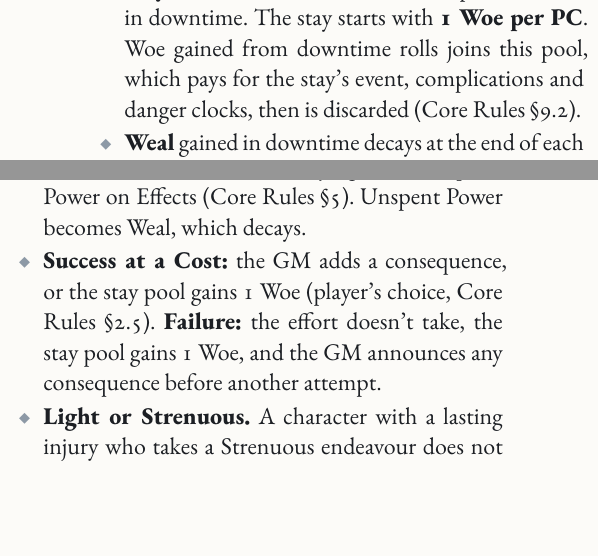
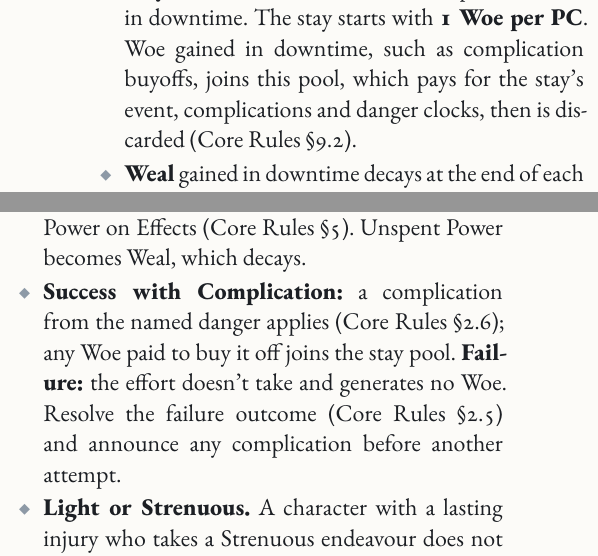
Before and after one commit to SkroxiousDM/2d12GameSystem, a Typst document (docs/2d12System/the-2d12-system-v2-core-rulebook.typ, which reads docs/2d12System/chapter-3-module-d-downtime.typ): two parts of the columns of page 64 of 176, joined at a grey line, cut so that both start at the same text, the shorter picture padded with empty space. Compiled offline with Typst 0.15; a missing font is replaced by an installed copy or a similar font.

Commit message:
Apply complication-die hand edits to chapter-3-module-d-downtime.typ
Co-authored-by: Perplexity <noreply@perplexity.ai>

```diff
--- a/docs/2d12System/chapter-3-module-d-downtime.typ
+++ b/docs/2d12System/chapter-3-module-d-downtime.typ
@@ -18,7 +18,7 @@
 #figure( [#table( columns: (22%, 44%, 34%), align: (auto,auto,auto,), table.header([Stay], [Length], [Free Checks per PC],), table.hline(), [#strong[Brief];], [Up to 3 days], [1], [#strong[Ordinary];], [About a week (1 interval)], [2], [#strong[Extended];], [Each further full week is another interval], [+1 per extra interval], )] , kind: table )
 
 - #strong[Checks.] Free Checks are added to any Checks earned on the expedition (B.4: taking −1 on your own roll because of a tag or Scar). Spend #strong[1 Check] for one endeavour. Unspent Checks are lost when the stay ends. You may give a Check to another PC whose endeavour you join.
-- #strong[Stay Woe.] The GM does not use expedition Woe in downtime. The stay starts with #strong[1 Woe per PC]. Woe gained from downtime rolls joins this pool, which pays for the stay's event, complications and danger clocks, then is discarded (Core Rules @core-woe).
+- #strong[Stay Woe.] The GM does not use expedition Woe in downtime. The stay starts with #strong[1 Woe per PC]. Woe gained in downtime, such as complication buyoffs, joins this pool, which pays for the stay's event, complications and danger clocks, then is discarded (Core Rules @core-woe).
 - #strong[Weal] gained in downtime decays at the end of each scene and never leaves the stay (Core Rules @core-weal). #strong[Tychē Points] do not refresh unless the downtime begins a new session (Core Rules @core-refresh); invokes, declares and compels work as normal.
 - #strong[Goals.] At the end of the stay, each player writes one Goal for the next expedition (Core Rules @core-beliefs-goals-instincts).
 - #strong[World Turn (Module E).] If Module E is in use, a stay contains #strong[one World Turn] (E.10). It uses no Checks and no Stay Woe.
@@ -37,7 +37,7 @@
 
 - #strong[Routine.] If failure would add nothing and the outcome is certain, no roll is needed. It generates no Power and no Weal (Core Rules @core-treatment-healing).
 - #strong[Uncertain.] If the result matters, roll the listed skill against #strong[Standard 15], with relevant statuses and Situational Conditions modifying the roll. Spend Power on Effects (Core Rules @core-effects). Unspent Power becomes Weal, which decays.
-- #strong[Success at a Cost:] the GM adds a consequence, or the stay pool gains 1 Woe (player's choice, Core Rules @core-outcomes). #strong[Failure:] the effort doesn't take, the stay pool gains 1 Woe, and the GM announces any consequence before another attempt.
+- #strong[Success with Complication:] a complication from the named danger applies (Core Rules @core-doubles); any Woe paid to buy it off joins the stay pool. #strong[Failure:] the effort doesn't take and generates no Woe. Resolve the failure outcome (Core Rules @core-outcomes) and announce any complication before another attempt.
 - #strong[Light or Strenuous.] A character with a lasting injury who takes a Strenuous endeavour does not progress that injury's healing interval this interval (Core Rules @core-treatment-healing).
 
 #strong[Scenes that become conflicts.] A consequential, actively opposed struggle may need a scripted conflict instead of one endeavour roll (Core Rules @core-when-use-conflict). Then use the conflict rules (Core Rules @core-scripting-volleys[§]--@core-costs-failures-complications[]), not the Standard 15 and Effect menu above. Checks and Help grant no extra scripted turn, and a shared endeavour doesn't give each contributor their own Disposition.
```
